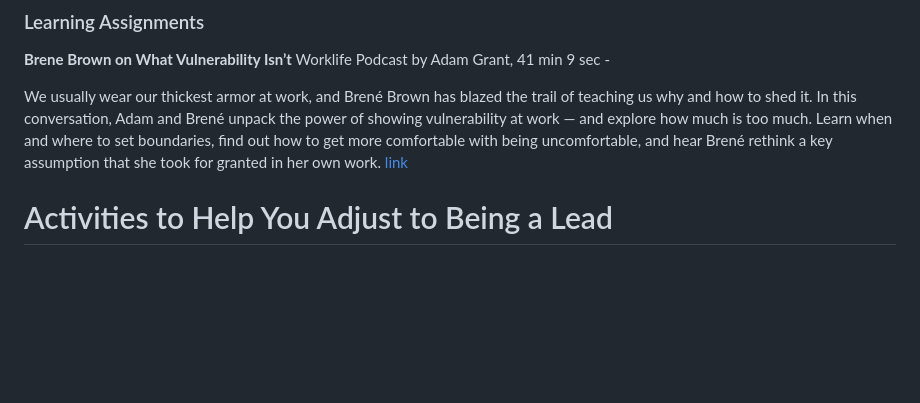
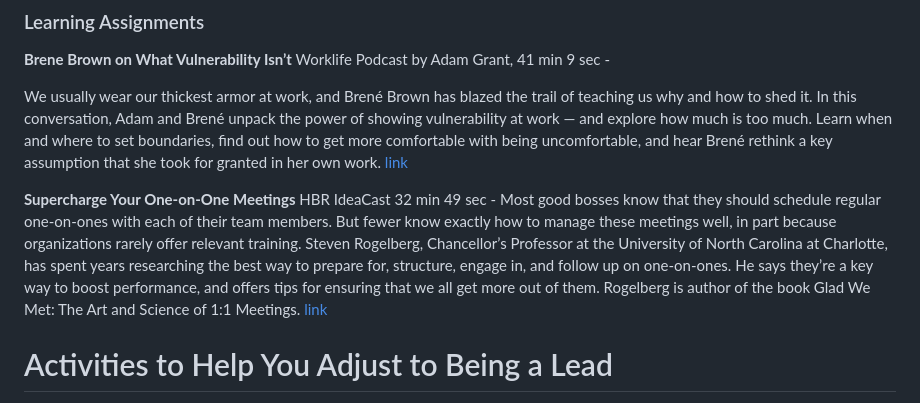
Before and after one commit to VERSO-UVM/ORCA, a Markdown page: Team Lead Onboarding.md, the part around the change. Drawn GitHub-style; blank space fills up the shorter version.

```diff
--- a/Team Lead Onboarding.md
+++ b/Team Lead Onboarding.md
@@ -86,6 +86,10 @@ Worklife Podcast by Adam Grant,
 We usually wear our thickest armor at work, and Brené Brown has blazed the trail of teaching us why and how to shed it. In this conversation, Adam and Brené unpack the power of showing vulnerability at work — and explore how much is too much. Learn when and where to set boundaries, find out how to get more comfortable with being uncomfortable, and hear Brené rethink a key assumption that she took for granted in her own work.
 [link](https://open.spotify.com/episode/2WSsAxkAb3DCjqVmQFIeH1?si=8ca8127cf3d74d07)
 
+**Supercharge Your One-on-One Meetings** HBR IdeaCast
+32 min 49 sec -
+Most good bosses know that they should schedule regular one-on-ones with each of their team members. But fewer know exactly how to manage these meetings well, in part because organizations rarely offer relevant training. Steven Rogelberg, Chancellor’s Professor at the University of North Carolina at Charlotte, has spent years researching the best way to prepare for, structure, engage in, and follow up on one-on-ones. He says they’re a key way to boost performance, and offers tips for ensuring that we all get more out of them. Rogelberg is author of the book Glad We Met: The Art and Science of 1:1 Meetings. [link](https://hbr.org/podcast/2024/01/supercharge-your-one-on-one-meetings)
+
 # Activities to Help You Adjust to Being a Lead
 
 Here are six activities throughout the project lifecycle that will help you adjust to your new role as a team lead:
```
